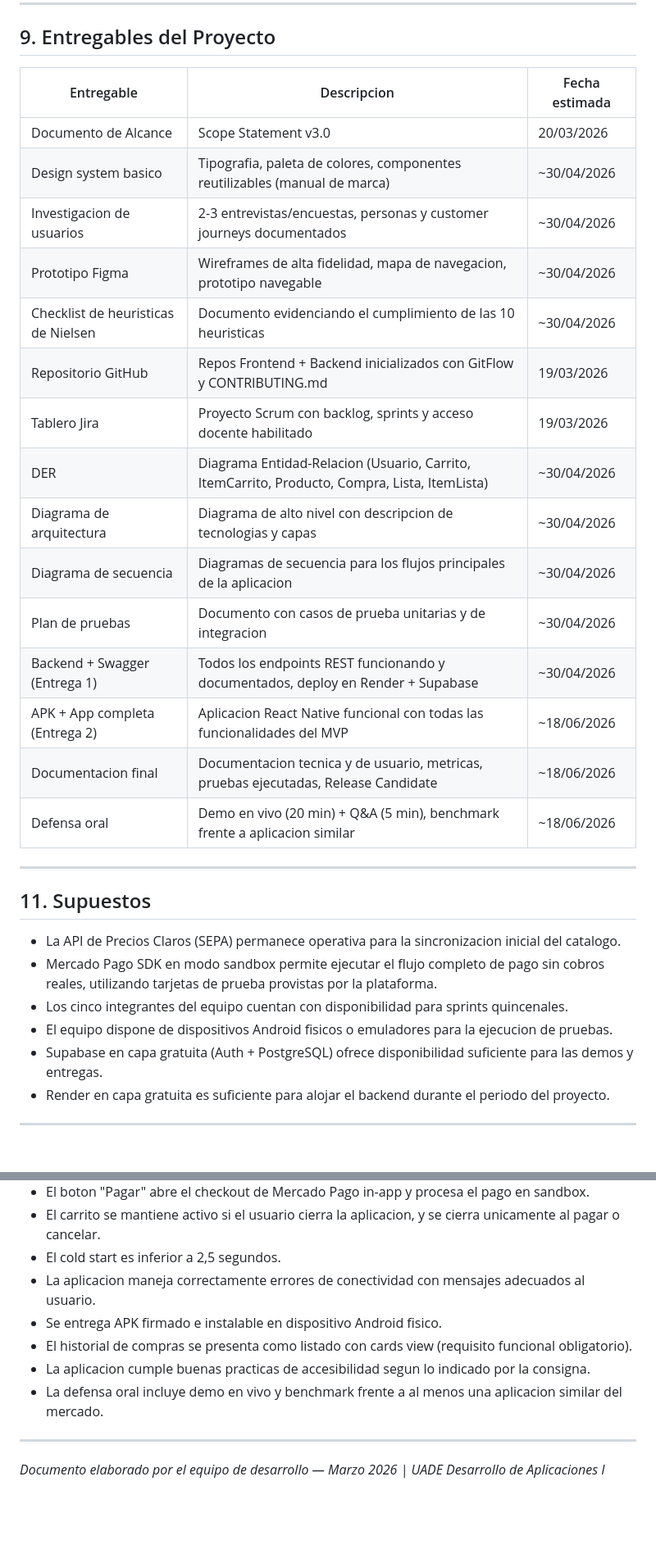
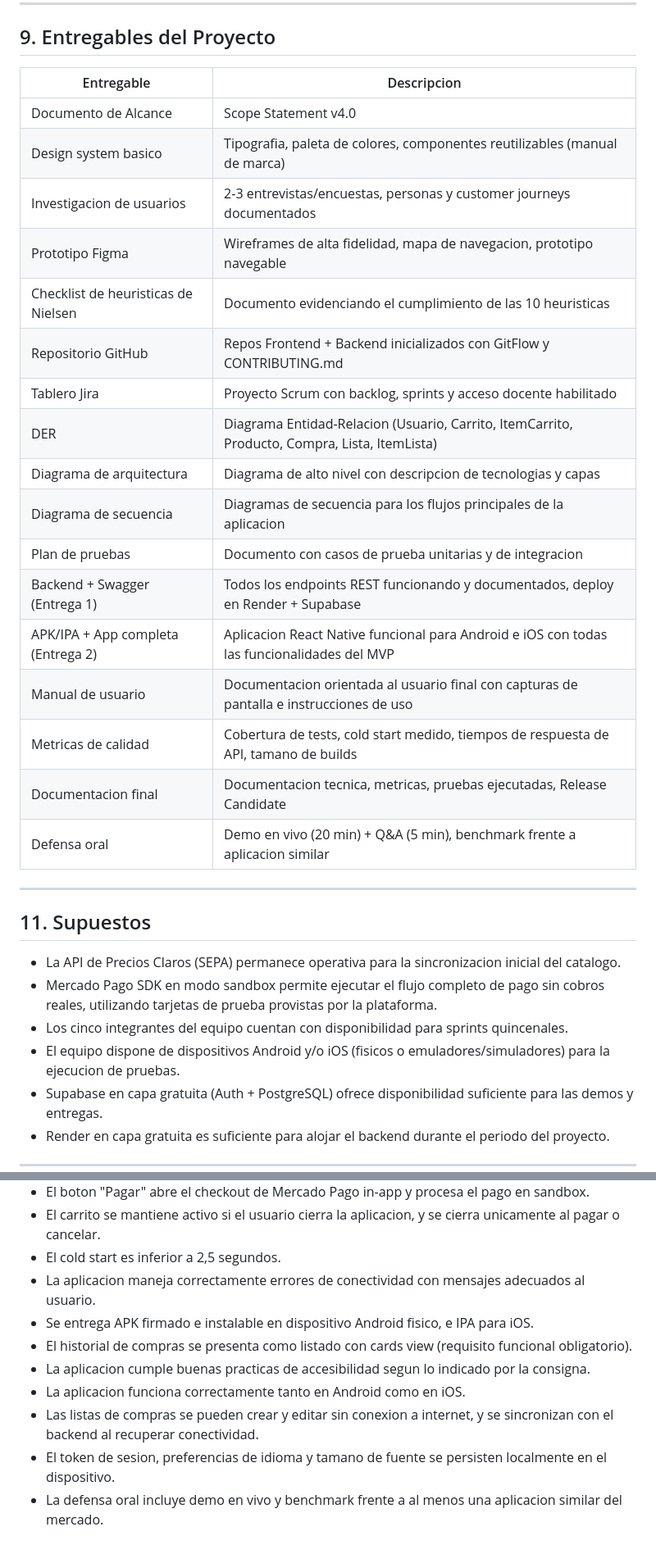
Before and after one commit to andreiveisuade/ChanguiApp--Backend, a Markdown page: docs/Scope_ChanguiApp.md, 2 parts joined by grey strips. Shown at 82% size. Rendered like a GitHub page; blank space fills up the shorter version.

```diff
--- a/docs/Scope_ChanguiApp.md
+++ b/docs/Scope_ChanguiApp.md
@@ -223,23 +227,25 @@ La consigna requiere al menos tres CRUDs completos referentes al dominio princip
 
 ## 9. Entregables del Proyecto
 
-| Entregable | Descripcion | Fecha estimada |
-|------------|-------------|----------------|
-| Documento de Alcance | Scope Statement v3.0 | 20/03/2026 |
-| Design system basico | Tipografia, paleta de colores, componentes reutilizables (manual de marca) | ~30/04/2026 |
-| Investigacion de usuarios | 2-3 entrevistas/encuestas, personas y customer journeys documentados | ~30/04/2026 |
-| Prototipo Figma | Wireframes de alta fidelidad, mapa de navegacion, prototipo navegable | ~30/04/2026 |
-| Checklist de heuristicas de Nielsen | Documento evidenciando el cumplimiento de las 10 heuristicas | ~30/04/2026 |
-| Repositorio GitHub | Repos Frontend + Backend inicializados con GitFlow y CONTRIBUTING.md | 19/03/2026 |
-| Tablero Jira | Proyecto Scrum con backlog, sprints y acceso docente habilitado | 19/03/2026 |
-| DER | Diagrama Entidad-Relacion (Usuario, Carrito, ItemCarrito, Producto, Compra, Lista, ItemLista) | ~30/04/2026 |
-| Diagrama de arquitectura | Diagrama de alto nivel con descripcion de tecnologias y capas | ~30/04/2026 |
-| Diagrama de secuencia | Diagramas de secuencia para los flujos principales de la aplicacion | ~30/04/2026 |
-| Plan de pruebas | Documento con casos de prueba unitarias y de integracion | ~30/04/2026 |
-| Backend + Swagger (Entrega 1) | Todos los endpoints REST funcionando y documentados, deploy en Render + Supabase | ~30/04/2026 |
-| APK + App completa (Entrega 2) | Aplicacion React Native funcional con todas las funcionalidades del MVP | ~18/06/2026 |
-| Documentacion final | Documentacion tecnica y de usuario, metricas, pruebas ejecutadas, Release Candidate | ~18/06/2026 |
-| Defensa oral | Demo en vivo (20 min) + Q&A (5 min), benchmark frente a aplicacion similar | ~18/06/2026 |
+| Entregable | Descripcion |
+|------------|-------------|
+| Documento de Alcance | Scope Statement v4.0 |
+| Design system basico | Tipografia, paleta de colores, componentes reutilizables (manual de marca) |
+| Investigacion de usuarios | 2-3 entrevistas/encuestas, personas y customer journeys documentados |
+| Prototipo Figma | Wireframes de alta fidelidad, mapa de navegacion, prototipo navegable |
+| Checklist de heuristicas de Nielsen | Documento evidenciando el cumplimiento de las 10 heuristicas |
+| Repositorio GitHub | Repos Frontend + Backend inicializados con GitFlow y CONTRIBUTING.md |
+| Tablero Jira | Proyecto Scrum con backlog, sprints y acceso docente habilitado |
+| DER | Diagrama Entidad-Relacion (Usuario, Carrito, ItemCarrito, Producto, Compra, Lista, ItemLista) |
+| Diagrama de arquitectura | Diagrama de alto nivel con descripcion de tecnologias y capas |
+| Diagrama de secuencia | Diagramas de secuencia para los flujos principales de la aplicacion |
+| Plan de pruebas | Documento con casos de prueba unitarias y de integracion |
+| Backend + Swagger (Entrega 1) | Todos los endpoints REST funcionando y documentados, deploy en Render + Supabase |
+| APK/IPA + App completa (Entrega 2) | Aplicacion React Native funcional para Android e iOS con todas las funcionalidades del MVP |
+| Manual de usuario | Documentacion orientada al usuario final con capturas de pantalla e instrucciones de uso |
+| Metricas de calidad | Cobertura de tests, cold start medido, tiempos de respuesta de API, tamano de builds |
+| Documentacion final | Documentacion tecnica, metricas, pruebas ejecutadas, Release Candidate |
+| Defensa oral | Demo en vivo (20 min) + Q&A (5 min), benchmark frente a aplicacion similar |
 
 
 ---
@@ -250,7 +256,7 @@ La consigna requiere al menos tres CRUDs completos referentes al dominio princip
 - La API de Precios Claros (SEPA) permanece operativa para la sincronizacion inicial del catalogo.
 - Mercado Pago SDK en modo sandbox permite ejecutar el flujo completo de pago sin cobros reales, utilizando tarjetas de prueba provistas por la plataforma.
 - Los cinco integrantes del equipo cuentan con disponibilidad para sprints quincenales.
-- El equipo dispone de dispositivos Android fisicos o emuladores para la ejecucion de pruebas.
+- El equipo dispone de dispositivos Android y/o iOS (fisicos o emuladores/simuladores) para la ejecucion de pruebas.
 - Supabase en capa gratuita (Auth + PostgreSQL) ofrece disponibilidad suficiente para las demos y entregas.
 - Render en capa gratuita es suficiente para alojar el backend durante el periodo del proyecto.
 
@@ -313,11 +320,10 @@ La consigna requiere al menos tres CRUDs completos referentes al dominio princip
 - El carrito se mantiene activo si el usuario cierra la aplicacion, y se cierra unicamente al pagar o cancelar.
 - El cold start es inferior a 2,5 segundos.
 - La aplicacion maneja correctamente errores de conectividad con mensajes adecuados al usuario.
-- Se entrega APK firmado e instalable en dispositivo Android fisico.
+- Se entrega APK firmado e instalable en dispositivo Android fisico, e IPA para iOS.
 - El historial de compras se presenta como listado con cards view (requisito funcional obligatorio).
 - La aplicacion cumple buenas practicas de accesibilidad segun lo indicado por la consigna.
+- La aplicacion funciona correctamente tanto en Android como en iOS.
+- Las listas de compras se pueden crear y editar sin conexion a internet, y se sincronizan con el backend al recuperar conectividad.
+- El token de sesion, preferencias de idioma y tamano de fuente se persisten localmente en el dispositivo.
 - La defensa oral incluye demo en vivo y benchmark frente a al menos una aplicacion similar del mercado.
-
----
-
-*Documento elaborado por el equipo de desarrollo — Marzo 2026 | UADE Desarrollo de Aplicaciones I*
```
Also changed, not shown: other parts of docs/Scope_ChanguiApp.md (+13 -8 lines), CONTRIBUTING.md (+4 -4 lines).
